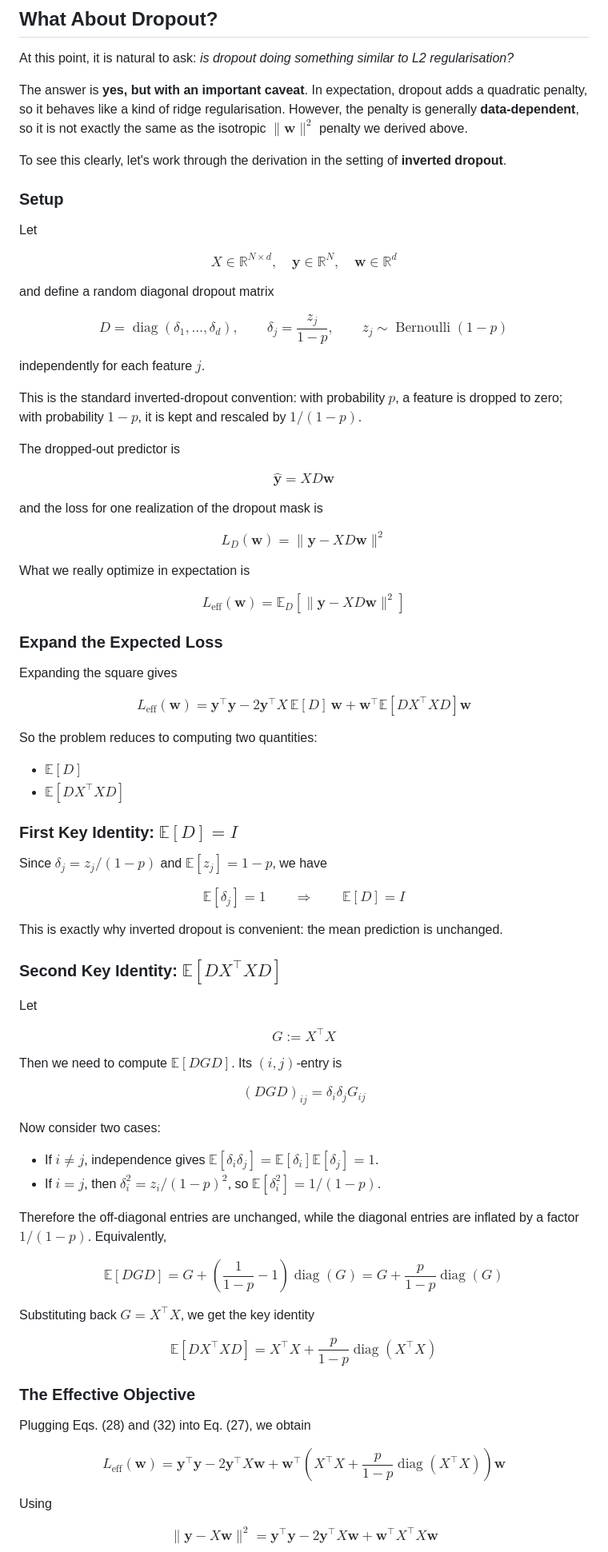
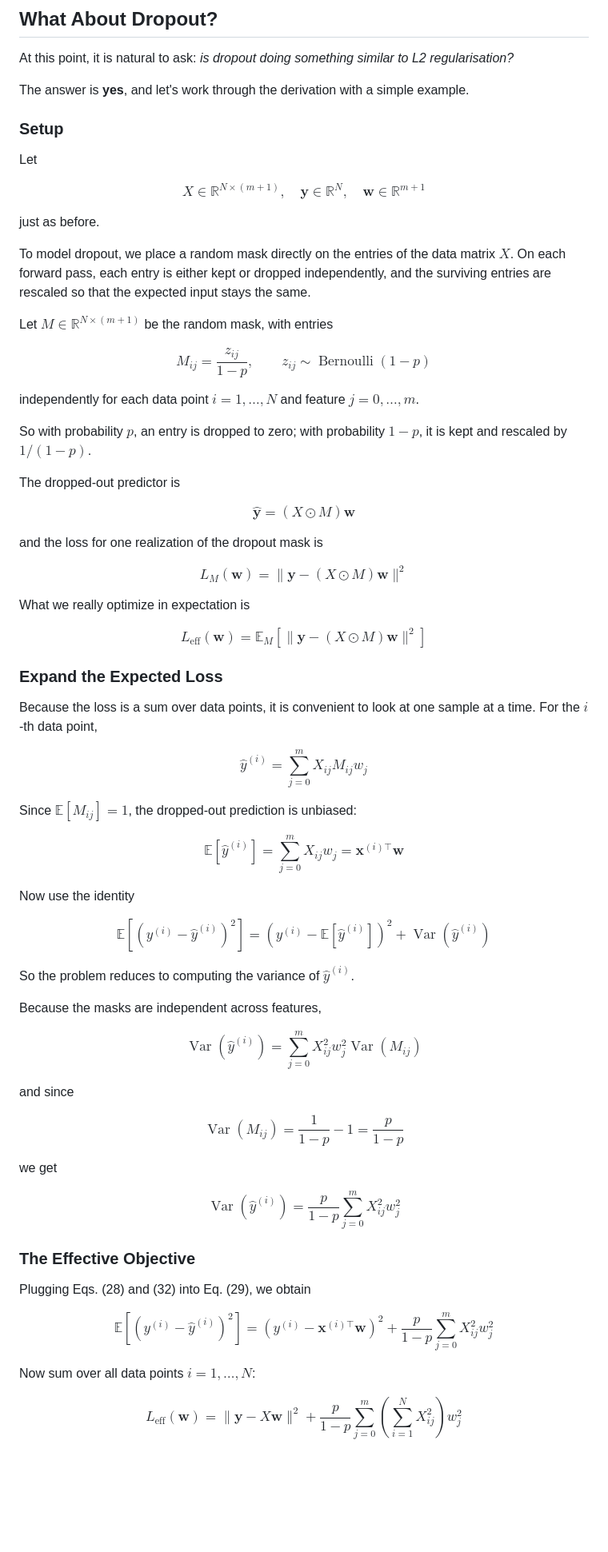
Before and after one commit to MatthewZhang473/MatthewZhang473.github.io, a Markdown page: blog/l2_regularisation.md, the part around one of its changes. Shown at 80% size. GitHub-like rendering; blank space fills up the shorter version.

Commit message:
[7/N] Dropout

```diff
--- a/blog/l2_regularisation.md
+++ b/blog/l2_regularisation.md
@@ -209,85 +207,73 @@ Linear algebra PoV:
 
 At this point, it is natural to ask: *is dropout doing something similar to L2 regularisation?*
 
-The answer is **yes, but with an important caveat**. In expectation, dropout adds a quadratic penalty, so it behaves like a kind of ridge regularisation. However, the penalty is generally **data-dependent**, so it is not exactly the same as the isotropic $\|\mathbf{w}\|^2$ penalty we derived above.
-
-To see this clearly, let's work through the derivation in the setting of **inverted dropout**.
+The answer is **yes**, and let's work through the derivation with a simple example.
 
 ### Setup
 
 Let
 
-$$X \in \mathbb{R}^{N \times d}, \quad \mathbf{y} \in \mathbb{R}^{N}, \quad \mathbf{w} \in \mathbb{R}^{d} \tag{22}$$
+$$X \in \mathbb{R}^{N \times (m+1)}, \quad \mathbf{y} \in \mathbb{R}^{N}, \quad \mathbf{w} \in \mathbb{R}^{m+1} \tag{22}$$
 
-and define a random diagonal dropout matrix
+just as before.
 
-$$D = \operatorname{diag}(\delta_1, \dots, \delta_d), \qquad \delta_j = \frac{z_j}{1-p}, \qquad z_j \sim \operatorname{Bernoulli}(1-p) \tag{23}$$
+To model dropout, we place a random mask directly on the entries of the data matrix $X$. On each forward pass, each entry is either kept or dropped independently, and the surviving entries are rescaled so that the expected input stays the same.
 
-independently for each feature $j$.
+Let $M \in \mathbb{R}^{N \times (m+1)}$ be the random mask, with entries
 
-This is the standard inverted-dropout convention: with probability $p$, a feature is dropped to zero; with probability $1-p$, it is kept and rescaled by $1/(1-p)$.
+$$M_{ij} = \frac{z_{ij}}{1-p}, \qquad z_{ij} \sim \operatorname{Bernoulli}(1-p) \tag{23}$$
+
+independently for each data point $i = 1, \dots, N$ and feature $j = 0, \dots, m$.
+
+So with probability $p$, an entry is dropped to zero; with probability $1-p$, it is kept and rescaled by $1/(1-p)$.
 
 The dropped-out predictor is
 
-$$\hat{\mathbf{y}} = XD\mathbf{w} \tag{24}$$
+$$\hat{\mathbf{y}} = (X \odot M)\mathbf{w} \tag{24}$$
 
 and the loss for one realization of the dropout mask is
 
-$$L_D(\mathbf{w}) = \|\mathbf{y} - XD\mathbf{w}\|^2 \tag{25}$$
+$$L_M(\mathbf{w}) = \|\mathbf{y} - (X \odot M)\mathbf{w}\|^2 \tag{25}$$
 
 What we really optimize in expectation is
 
-$$L_{\mathrm{eff}}(\mathbf{w}) = \mathbb{E}_D\left[\|\mathbf{y} - XD\mathbf{w}\|^2\right] \tag{26}$$
+$$L_{\mathrm{eff}}(\mathbf{w}) = \mathbb{E}_M\left[\|\mathbf{y} - (X \odot M)\mathbf{w}\|^2\right] \tag{26}$$
 
 ### Expand the Expected Loss
 
-Expanding the square gives
+Because the loss is a sum over data points, it is convenient to look at one sample at a time. For the $i$-th data point,
 
-$$L_{\mathrm{eff}}(\mathbf{w}) = \mathbf{y}^\top \mathbf{y} - 2\mathbf{y}^\top X \, \mathbb{E}[D] \, \mathbf{w} + \mathbf{w}^\top \mathbb{E}[DX^\top XD] \mathbf{w} \tag{27}$$
+$$\hat{y}^{(i)} = \sum_{j=0}^{m} X_{ij} M_{ij} w_j \tag{27}$$
 
-So the problem reduces to computing two quantities:
+Since $\mathbb{E}[M_{ij}] = 1$, the dropped-out prediction is unbiased:
 
-- $\mathbb{E}[D]$
-- $\mathbb{E}[DX^\top XD]$
+$$\mathbb{E}[\hat{y}^{(i)}] = \sum_{j=0}^{m} X_{ij} w_j = \mathbf{x}^{(i)\top}\mathbf{w} \tag{28}$$
 
-### First Key Identity: $\mathbb{E}[D] = I$
+Now use the identity
 
-Since $\delta_j = z_j/(1-p)$ and $\mathbb{E}[z_j] = 1-p$, we have
+$$\mathbb{E}\left[(y^{(i)} - \hat{y}^{(i)})^2\right] = \left(y^{(i)} - \mathbb{E}[\hat{y}^{(i)}]\right)^2 + \operatorname{Var}(\hat{y}^{(i)}) \tag{29}$$
 
-$$\mathbb{E}[\delta_j] = 1 \qquad \Longrightarrow \qquad \mathbb{E}[D] = I \tag{28}$$
+So the problem reduces to computing the variance of $\hat{y}^{(i)}$.
 
-This is exactly why inverted dropout is convenient: the mean prediction is unchanged.
+Because the masks are independent across features,
 
-### Second Key Identity: $\mathbb{E}[DX^\top XD]$
+$$\operatorname{Var}(\hat{y}^{(i)}) = \sum_{j=0}^{m} X_{ij}^2 w_j^2 \operatorname{Var}(M_{ij}) \tag{30}$$
 
-Let
+and since
 
-$$G := X^\top X \tag{29}$$
+$$\operatorname{Var}(M_{ij}) = \frac{1}{1-p} - 1 = \frac{p}{1-p} \tag{31}$$
 
-Then we need to compute $\mathbb{E}[DGD]$. Its $(i,j)$-entry is
+we get
 
-$$\left(DGD\right)_{ij} = \delta_i \delta_j G_{ij} \tag{30}$$
-
-Now consider two cases:
-
-- If $i \neq j$, independence gives $\mathbb{E}[\delta_i \delta_j] = \mathbb{E}[\delta_i]\mathbb{E}[\delta_j] = 1$.
-- If $i = j$, then $\delta_i^2 = z_i/(1-p)^2$, so $\mathbb{E}[\delta_i^2] = 1/(1-p)$.
-
-Therefore the off-diagonal entries are unchanged, while the diagonal entries are inflated by a factor $1/(1-p)$. Equivalently,
-
-$$\mathbb{E}[DGD] = G + \left(\frac{1}{1-p} - 1\right)\operatorname{diag}(G) = G + \frac{p}{1-p}\operatorname{diag}(G) \tag{31}$$
-
-Substituting back $G = X^\top X$, we get the key identity
-
-$$\mathbb{E}[DX^\top XD] = X^\top X + \frac{p}{1-p}\operatorname{diag}(X^\top X) \tag{32}$$
+$$\operatorname{Var}(\hat{y}^{(i)}) = \frac{p}{1-p}\sum_{j=0}^{m} X_{ij}^2 w_j^2 \tag{32}$$
 
 ### The Effective Objective
 
-Plugging Eqs. (28) and (32) into Eq. (27), we obtain
+Plugging Eqs. (28) and (32) into Eq. (29), we obtain
 
-$$L_{\mathrm{eff}}(\mathbf{w}) = \mathbf{y}^\top \mathbf{y} - 2\mathbf{y}^\top X\mathbf{w} + \mathbf{w}^\top\left(X^\top X + \frac{p}{1-p}\operatorname{diag}(X^\top X)\right)\mathbf{w} \tag{33}$$
+$$\mathbb{E}\left[(y^{(i)} - \hat{y}^{(i)})^2\right] = \left(y^{(i)} - \mathbf{x}^{(i)\top}\mathbf{w}\right)^2 + \frac{p}{1-p}\sum_{j=0}^{m} X_{ij}^2 w_j^2 \tag{33}$$
 
-Using
+Now sum over all data points $i = 1, \dots, N$:
 
-$$\|\mathbf{y} - X\mathbf{w}\|^2 = \mathbf{y}^\top \mathbf{y} - 2\mathbf{y}^\top X\mathbf{w} + \mathbf{w}^\top X^\top X \mathbf{w} \tag{34}$$
+$$L_{\mathrm{eff}}(\mathbf{w}) = \|\mathbf{y} - X\mathbf{w}\|^2 + \frac{p}{1-p}\sum_{j=0}^{m}\left(\sum_{i=1}^{N} X_{ij}^2\right) w_j^2 \tag{34}$$
 
```
Also changed, not shown: other parts of blog/l2_regularisation.md (+4 -9 lines).
